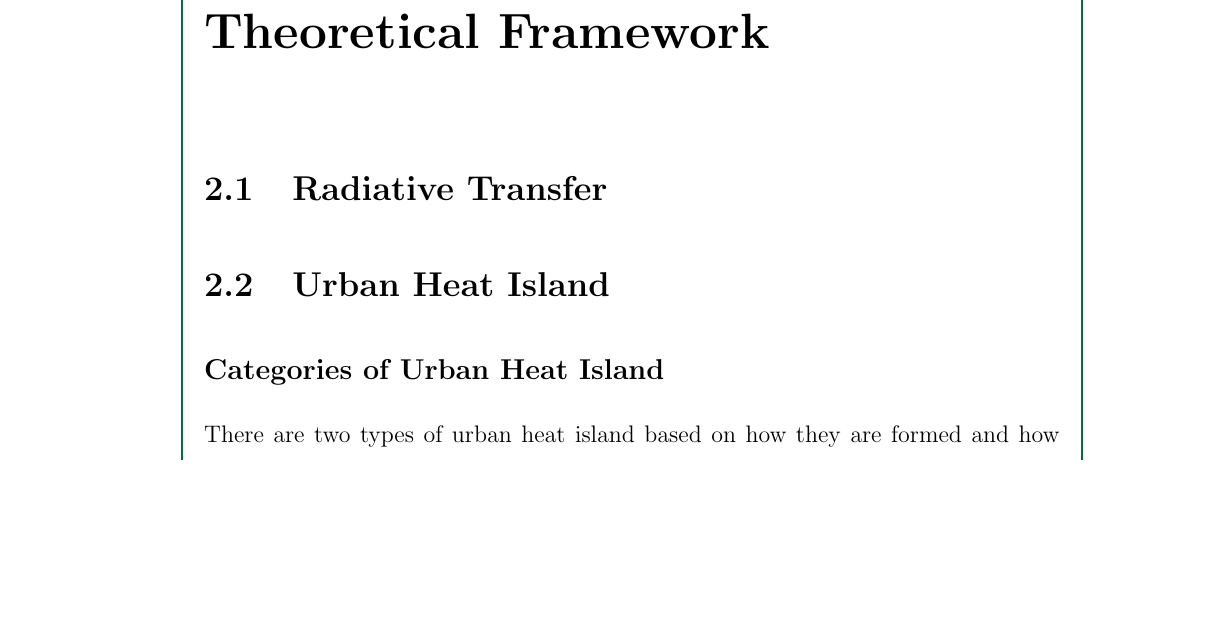
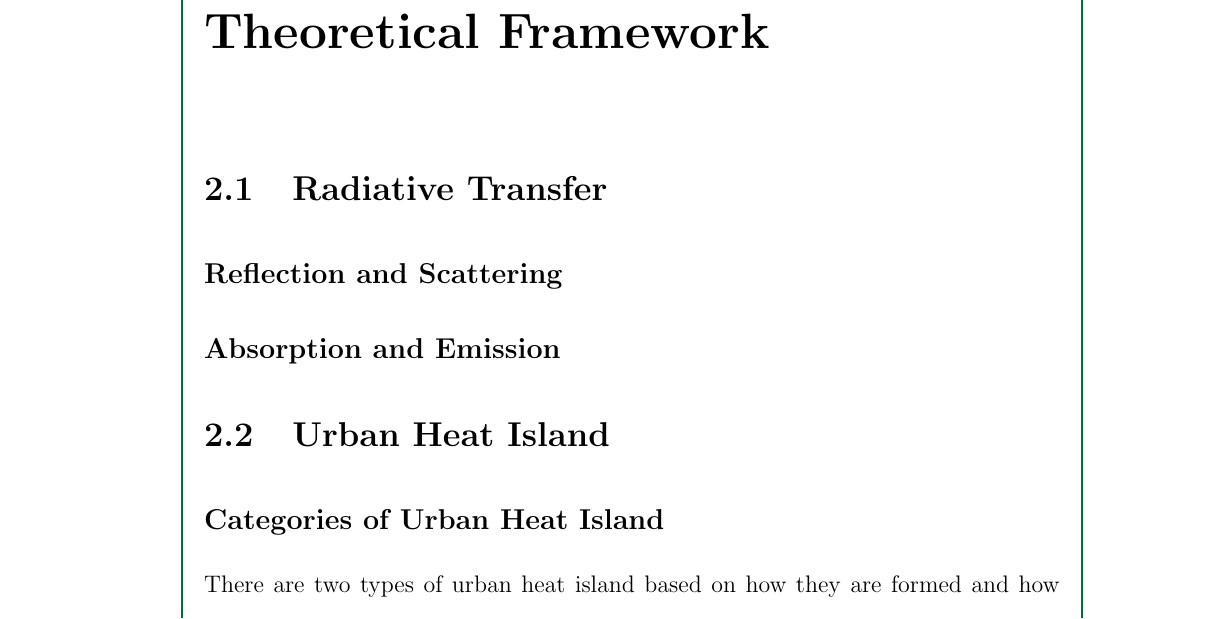
Before and after one commit to ericson-domingo-ug/thesis-latex, a LaTeX thesis (thesis.tex, which reads body/theory.tex): part of page 9 of 14, cut so that both start at the same text, the shorter picture padded with empty space. Compiled offline with pdfLaTeX.

Commit message:
Add two subsections under Radiative Transfer

```diff
--- a/body/theory.tex
+++ b/body/theory.tex
@@ -1,4 +1,10 @@
 \section{Radiative Transfer}
+
+	\subsection{Reflection and Scattering}
+	%When radiation interacts with matter,
+	%As solar radiation travels through the atmosphere,
+
+	\subsection{Absorption and Emission}
 
 \section{Urban Heat Island}
 
```
